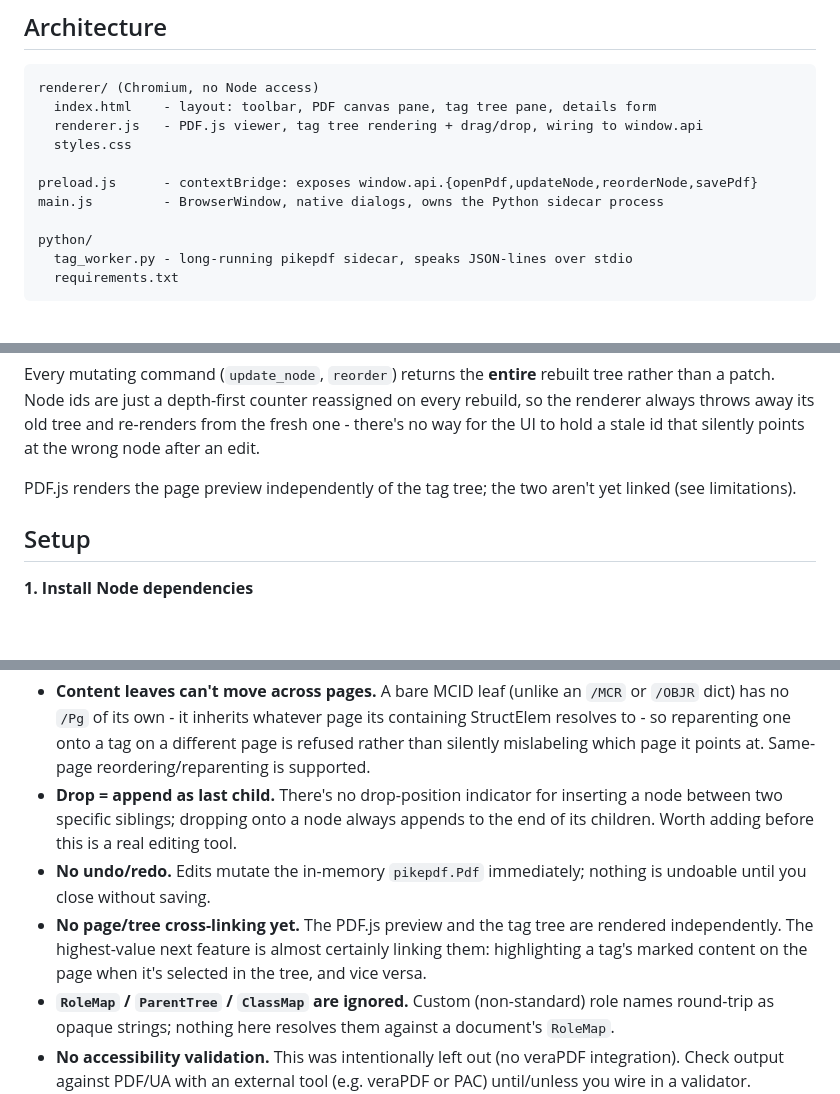
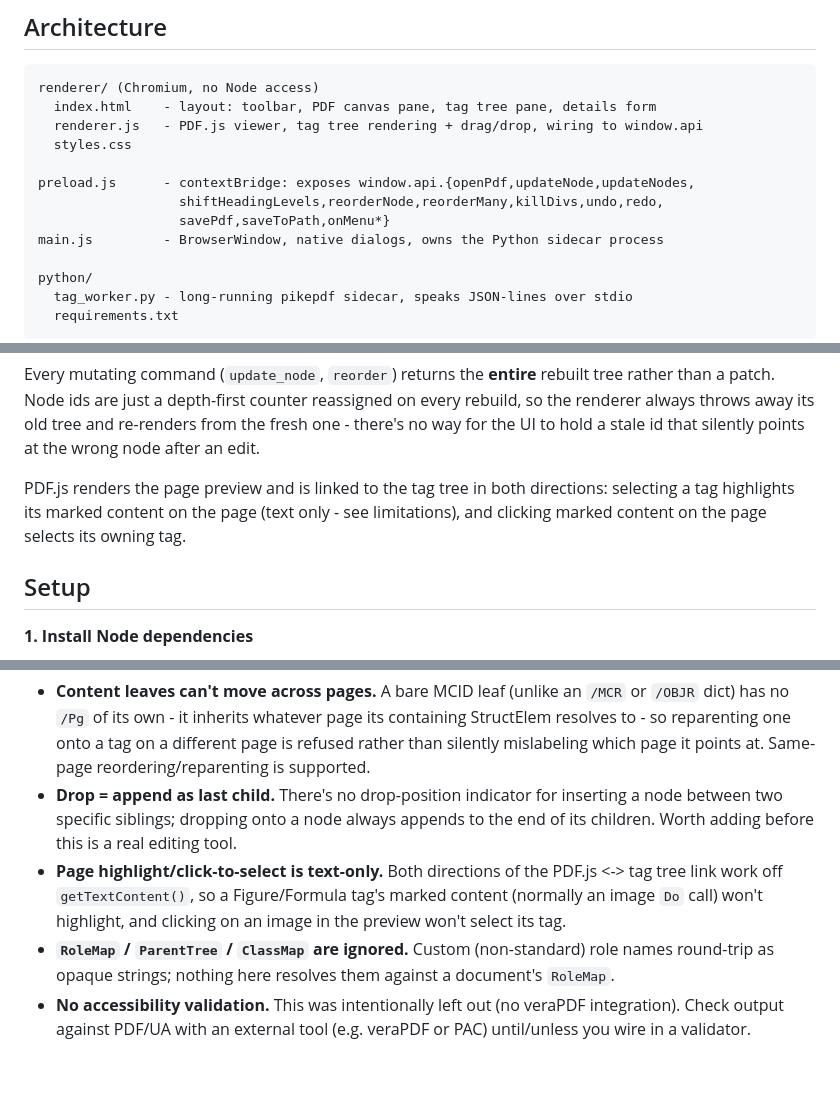
Before and after one commit to brsloan/lastmilepdf, a Markdown page: README.md, 3 parts joined by grey strips. GitHub-like rendering; blank space fills up the shorter version.

```diff
--- a/README.md
+++ b/README.md
@@ -17,7 +17,9 @@ renderer/ (Chromium, no Node access)
   renderer.js   - PDF.js viewer, tag tree rendering + drag/drop, wiring to window.api
   styles.css
 
-preload.js      - contextBridge: exposes window.api.{openPdf,updateNode,reorderNode,savePdf}
+preload.js      - contextBridge: exposes window.api.{openPdf,updateNode,updateNodes,
+                  shiftHeadingLevels,reorderNode,reorderMany,killDivs,undo,redo,
+                  savePdf,saveToPath,onMenu*}
 main.js         - BrowserWindow, native dialogs, owns the Python sidecar process
 
 python/
@@ -41,8 +43,10 @@ reassigned on every rebuild, so the renderer always throws away its old
 tree and re-renders from the fresh one - there's no way for the UI to hold
 a stale id that silently points at the wrong node after an edit.
 
-PDF.js renders the page preview independently of the tag tree; the two
-aren't yet linked (see limitations).
+PDF.js renders the page preview and is linked to the tag tree in both
+directions: selecting a tag highlights its marked content on the page
+(text only - see limitations), and clicking marked content on the page
+selects its owning tag.
 
 ## Setup
 
@@ -87,12 +91,10 @@ Things this scaffold deliberately does not solve yet:
   inserting a node between two specific siblings; dropping onto a node
   always appends to the end of its children. Worth adding before this is
   a real editing tool.
-- **No undo/redo.** Edits mutate the in-memory `pikepdf.Pdf` immediately;
-  nothing is undoable until you close without saving.
-- **No page/tree cross-linking yet.** The PDF.js preview and the tag tree
-  are rendered independently. The highest-value next feature is almost
-  certainly linking them: highlighting a tag's marked content on the page
-  when it's selected in the tree, and vice versa.
+- **Page highlight/click-to-select is text-only.** Both directions of the
+  PDF.js <-> tag tree link work off `getTextContent()`, so a Figure/Formula
+  tag's marked content (normally an image `Do` call) won't highlight, and
+  clicking on an image in the preview won't select its tag.
 - **`RoleMap` / `ParentTree` / `ClassMap` are ignored.** Custom
   (non-standard) role names round-trip as opaque strings; nothing here
   resolves them against a document's `RoleMap`.
```
